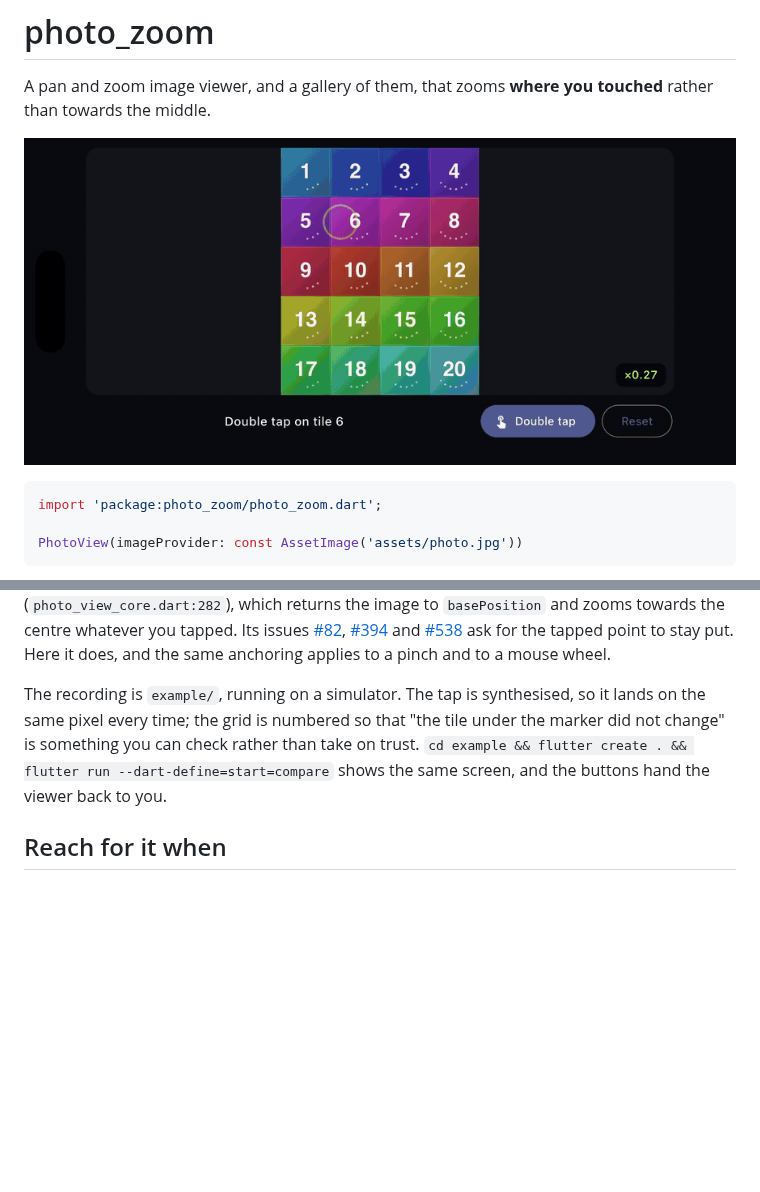
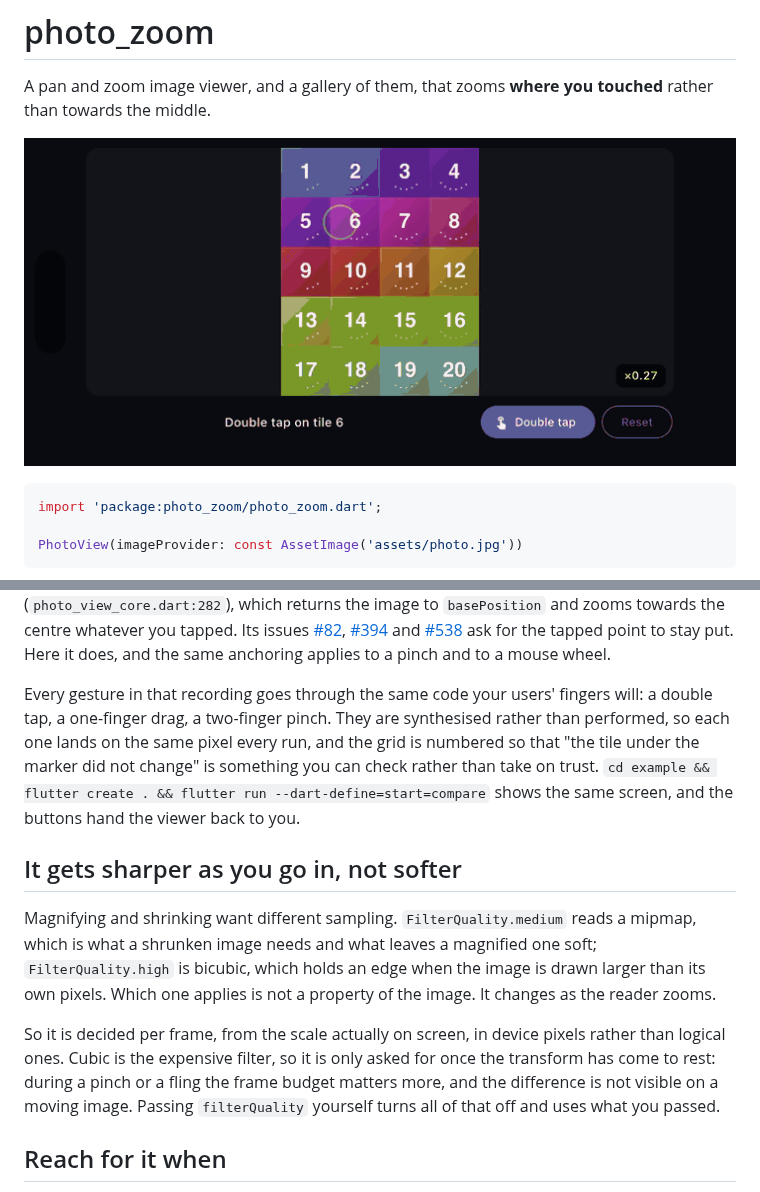
Before and after one commit to Yusufihsangorgel/photo_zoom, a Markdown page: README.md, 2 parts joined by grey strips. Rendered like a GitHub page; pictures changed too: doc/anchored-zoom.gif; blank space fills up the shorter version.

````diff
--- a/README.md
+++ b/README.md
@@ -3,9 +3,10 @@
 A pan and zoom image viewer, and a gallery of them, that zooms **where you
 touched** rather than towards the middle.
 
-![A numbered grid in a viewer. A marker sits on tile 6, a double tap fires at
-the marker, the image magnifies from 0.27x to 0.80x, and tile 6 is still under
-the marker. Then it returns to a contained
+![A numbered grid in a viewer. A marker sits on tile 6. A double tap magnifies
+it and tile 6 stays under the marker; a finger drags the image around; two
+fingers pinch out from the same point and tile 6 is still there, sharper. Then
+it returns to a contained
 fit.](https://raw.githubusercontent.com/Yusufihsangorgel/photo_zoom/main/doc/anchored-zoom.gif)
 
 ```dart
@@ -33,11 +34,27 @@ zooms towards the centre whatever you tapped. Its issues [#82], [#394] and
 [#538] ask for the tapped point to stay put. Here it does, and the same
 anchoring applies to a pinch and to a mouse wheel.
 
-The recording is `example/`, running on a simulator. The tap is synthesised, so
-it lands on the same pixel every time; the grid is numbered so that "the tile
-under the marker did not change" is something you can check rather than take on
-trust. `cd example && flutter create . && flutter run --dart-define=start=compare`
+Every gesture in that recording goes through the same code your users' fingers
+will: a double tap, a one-finger drag, a two-finger pinch. They are synthesised
+rather than performed, so each one lands on the same pixel every run, and the
+grid is numbered so that "the tile under the marker did not change" is
+something you can check rather than take on trust.
+`cd example && flutter create . && flutter run --dart-define=start=compare`
 shows the same screen, and the buttons hand the viewer back to you.
+
+## It gets sharper as you go in, not softer
+
+Magnifying and shrinking want different sampling. `FilterQuality.medium` reads
+a mipmap, which is what a shrunken image needs and what leaves a magnified one
+soft; `FilterQuality.high` is bicubic, which holds an edge when the image is
+drawn larger than its own pixels. Which one applies is not a property of the
+image. It changes as the reader zooms.
+
+So it is decided per frame, from the scale actually on screen, in device pixels
+rather than logical ones. Cubic is the expensive filter, so it is only asked
+for once the transform has come to rest: during a pinch or a fling the frame
+budget matters more, and the difference is not visible on a moving image.
+Passing `filterQuality` yourself turns all of that off and uses what you passed.
 
 [photo_view]: https://pub.dev/packages/photo_view
 
````
Also changed, not shown: CHANGELOG.md (+14 -0 lines), 4 other files.
